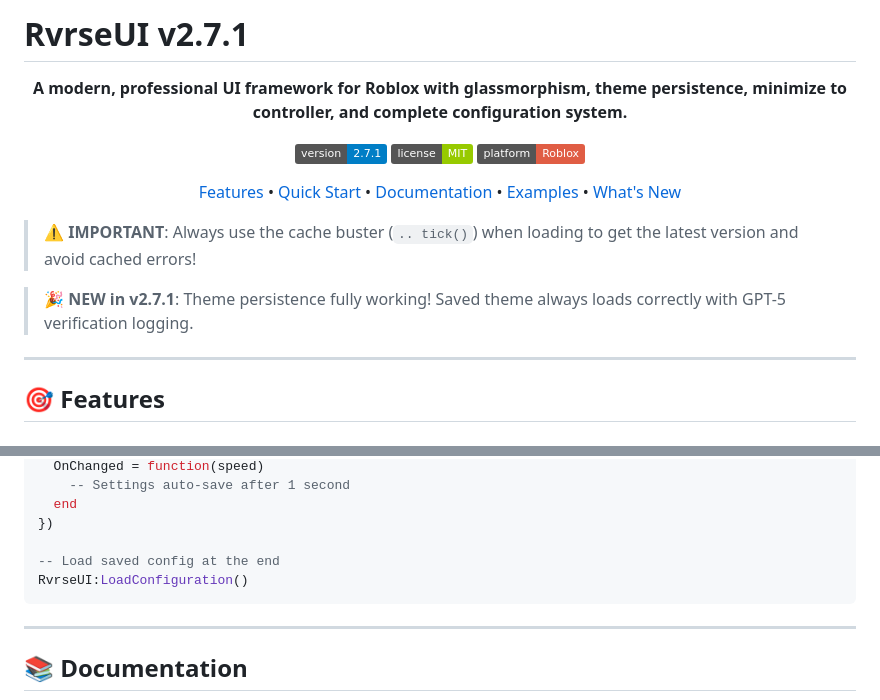
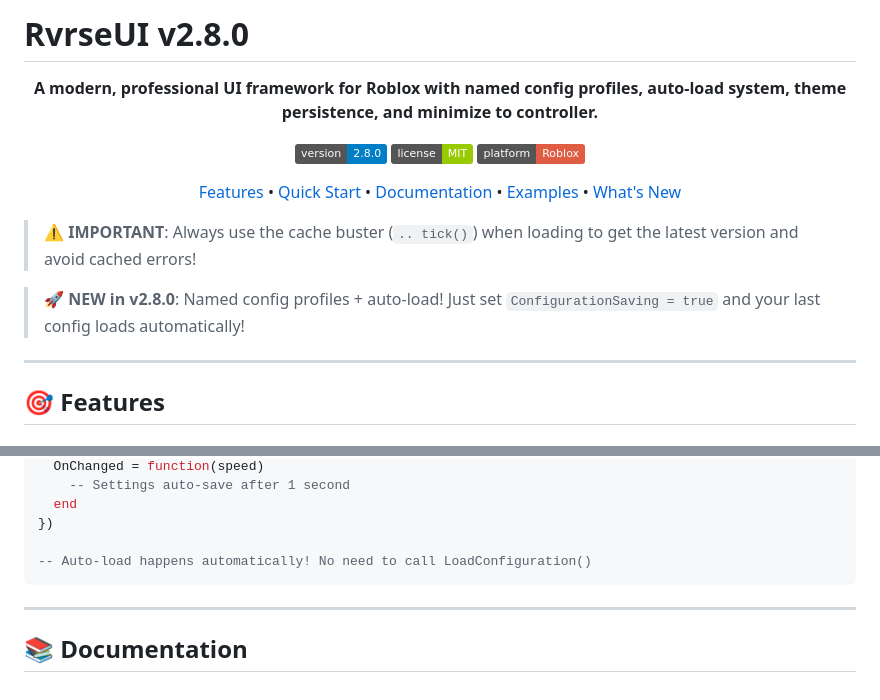
Before and after one commit to CoderRvrse/RvrseUI, a Markdown page: README.md, 2 parts joined by grey strips. Rendered like a GitHub page; badges without logos.

````diff
--- a/README.md
+++ b/README.md
@@ -1,10 +1,10 @@
-# RvrseUI v2.7.1
+# RvrseUI v2.8.0
 
 <div align="center">
 
-**A modern, professional UI framework for Roblox with glassmorphism, theme persistence, minimize to controller, and complete configuration system.**
+**A modern, professional UI framework for Roblox with named config profiles, auto-load system, theme persistence, and minimize to controller.**
 
-[![Version](https://img.shields.io/badge/version-2.7.1-blue.svg)](https://github.com/CoderRvrse/RvrseUI)
+[![Version](https://img.shields.io/badge/version-2.8.0-blue.svg)](https://github.com/CoderRvrse/RvrseUI)
 [![License](https://img.shields.io/badge/license-MIT-green.svg)](LICENSE)
 [![Roblox](https://img.shields.io/badge/platform-Roblox-red.svg)](https://www.roblox.com)
 
@@ -14,7 +14,7 @@
 
 > **⚠️ IMPORTANT**: Always use the cache buster (`.. tick()`) when loading to get the latest version and avoid cached errors!
 
-> **🎉 NEW in v2.7.1**: Theme persistence fully working! Saved theme always loads correctly with GPT-5 verification logging.
+> **🚀 NEW in v2.8.0**: Named config profiles + auto-load! Just set `ConfigurationSaving = true` and your last config loads automatically!
 
 ---
 
@@ -143,8 +158,7 @@ PlayerSection:CreateSlider({
   end
 })
 
--- Load saved config at the end
-RvrseUI:LoadConfiguration()
+-- Auto-load happens automatically! No need to call LoadConfiguration()
 ```
 
 ---
````
Also changed, not shown: other parts of README.md (+35 -8 lines).
